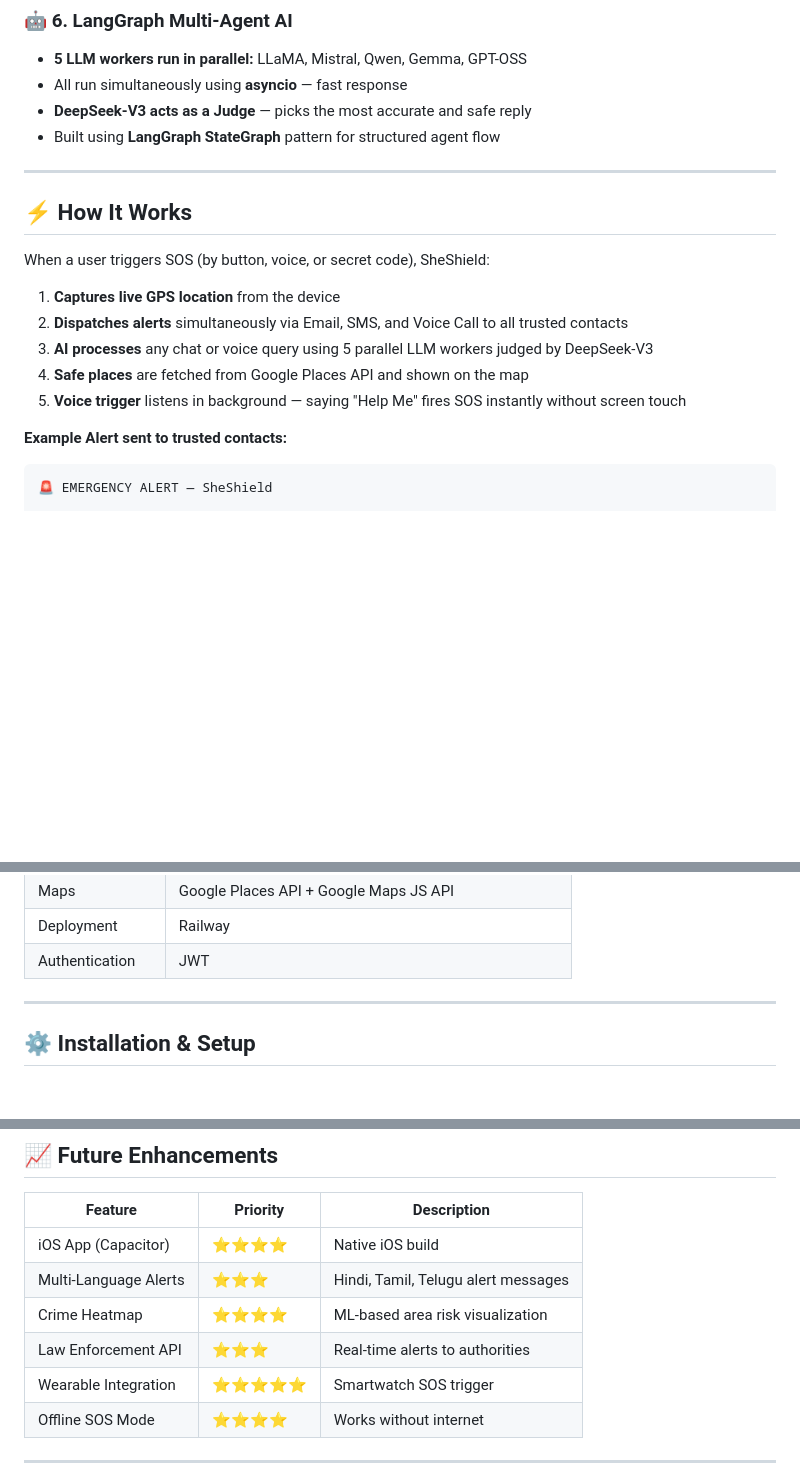
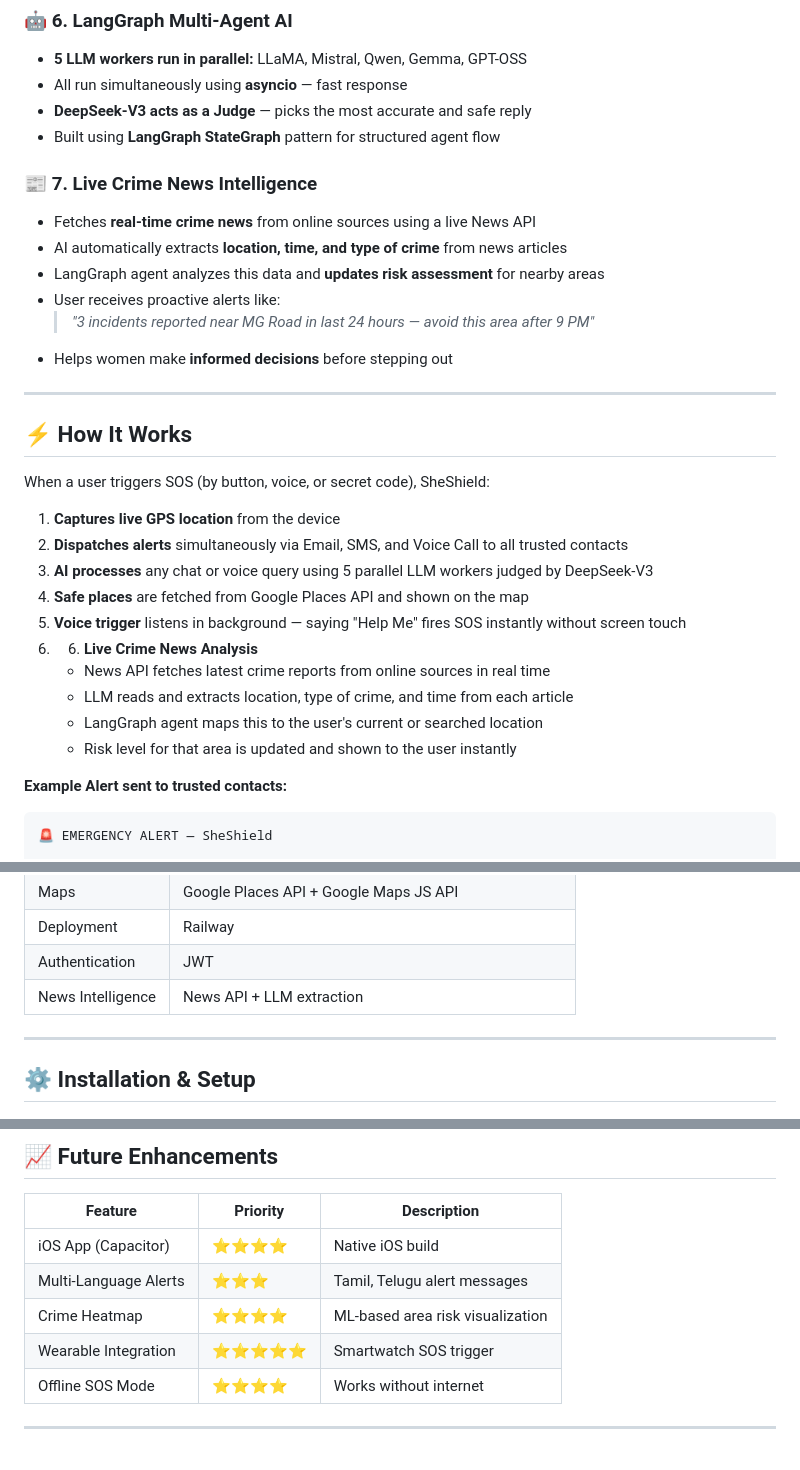
Before and after one commit to rajanimaurya/sheshiled-using-agentic-ai-v2, a Markdown page: README.md, 3 parts joined by grey strips. Drawn GitHub-style; blank space fills up the shorter version.

````diff
--- a/README.md
+++ b/README.md
@@ -125,6 +125,14 @@ To build an **AI-powered, multi-channel women safety application** that:
 - **DeepSeek-V3 acts as a Judge** — picks the most accurate and safe reply
 - Built using **LangGraph StateGraph** pattern for structured agent flow
 
+### 📰 7. Live Crime News Intelligence
+- Fetches **real-time crime news** from online sources using a live News API
+- AI automatically extracts **location, time, and type of crime** from news articles
+- LangGraph agent analyzes this data and **updates risk assessment** for nearby areas
+- User receives proactive alerts like:
+  > *"3 incidents reported near MG Road in last 24 hours — avoid this area after 9 PM"*
+- Helps women make **informed decisions** before stepping out
+
 ---
 
 ## ⚡ How It Works
@@ -136,6 +144,11 @@ When a user triggers SOS (by button, voice, or secret code), SheShield:
 3. **AI processes** any chat or voice query using 5 parallel LLM workers judged by DeepSeek-V3
 4. **Safe places** are fetched from Google Places API and shown on the map
 5. **Voice trigger** listens in background — saying "Help Me" fires SOS instantly without screen touch
+6. 6. **Live Crime News Analysis**
+   - News API fetches latest crime reports from online sources in real time
+   - LLM reads and extracts location, type of crime, and time from each article
+   - LangGraph agent maps this to the user's current or searched location
+   - Risk level for that area is updated and shown to the user instantly
 
 **Example Alert sent to trusted contacts:**
 ```
@@ -252,6 +265,7 @@ sheshiled-using-agentic-ai-v2/
 | Maps | Google Places API + Google Maps JS API |
 | Deployment | Railway |
 | Authentication | JWT |
+| News Intelligence | News API + LLM extraction |
 
 ---
 
@@ -383,9 +397,8 @@ web: uvicorn src.main:app --host 0.0.0.0 --port $PORT
 | Feature | Priority | Description |
 |---------|----------|-------------|
 | iOS App (Capacitor) | ⭐⭐⭐⭐ | Native iOS build |
-| Multi-Language Alerts | ⭐⭐⭐ | Hindi, Tamil, Telugu alert messages |
+| Multi-Language Alerts | ⭐⭐⭐ | Tamil, Telugu alert messages |
 | Crime Heatmap | ⭐⭐⭐⭐ | ML-based area risk visualization |
-| Law Enforcement API | ⭐⭐⭐ | Real-time alerts to authorities |
 | Wearable Integration | ⭐⭐⭐⭐⭐ | Smartwatch SOS trigger |
 | Offline SOS Mode | ⭐⭐⭐⭐ | Works without internet |
 
````
